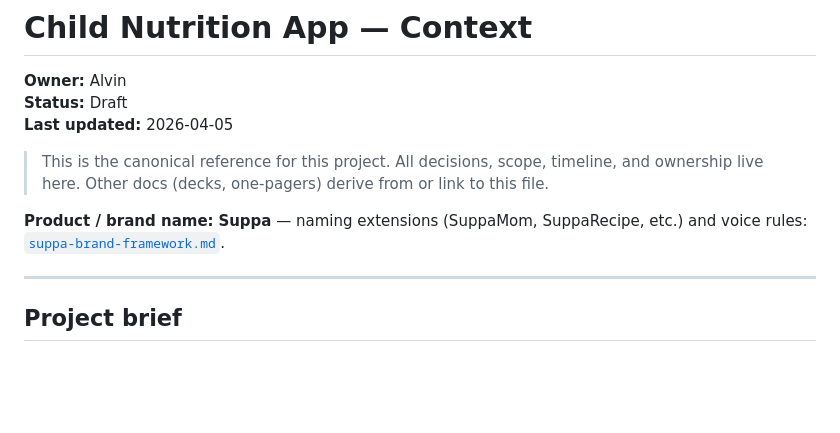
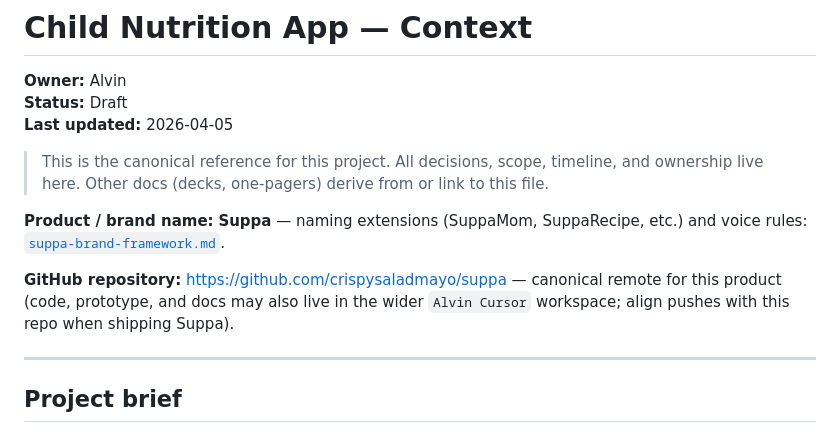
Before and after one commit to crispysaladmayo/dailyscripture, a Markdown page: Child Nutrition App/child-nutrition-app-context.md, the part around the change. Drawn GitHub-style; blank space fills up the shorter version.

Commit message:
docs: add GitHub repository URL to child nutrition context
Made-with: Cursor

```diff
--- a/Child Nutrition App/child-nutrition-app-context.md
+++ b/Child Nutrition App/child-nutrition-app-context.md
@@ -7,6 +7,8 @@
 > This is the canonical reference for this project. All decisions, scope, timeline, and ownership live here. Other docs (decks, one-pagers) derive from or link to this file.
 
 **Product / brand name:** **Suppa** — naming extensions (SuppaMom, SuppaRecipe, etc.) and voice rules: [`suppa-brand-framework.md`](./suppa-brand-framework.md).
+
+**GitHub repository:** [https://github.com/crispysaladmayo/suppa](https://github.com/crispysaladmayo/suppa) — canonical remote for this product (code, prototype, and docs may also live in the wider `Alvin Cursor` workspace; align pushes with this repo when shipping Suppa).
 
 ---
 
```
